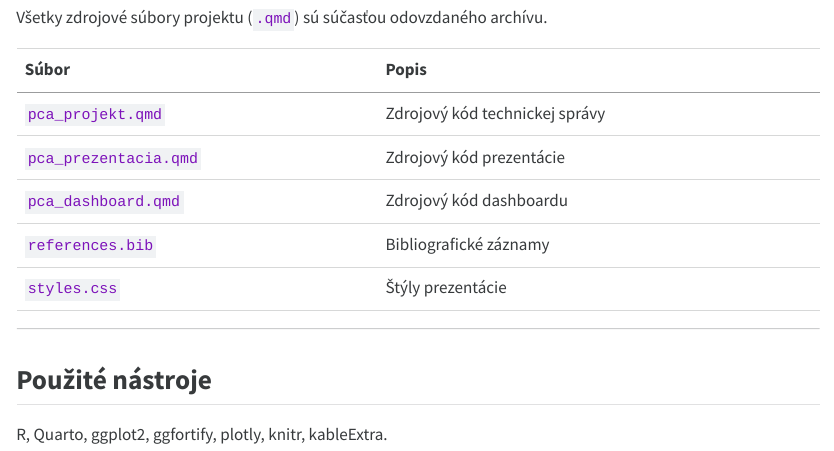
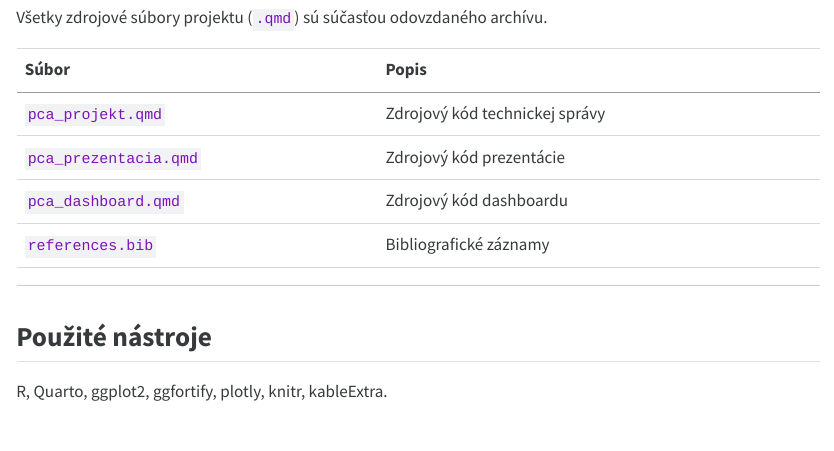
Before and after one commit to skorpiq/pca-projekt, a Quarto document (index.qmd): the page in a window 1100 px wide, from 890 px down. The pictures show the output file index.html that the author committed with the source, opened offline.

Commit message:
Add files via upload

```diff
--- a/index.qmd
+++ b/index.qmd
@@ -42,21 +42,20 @@ Jednostránkový dashboard s interaktívnymi grafmi: scree plot, biplót, záťa
 
 [Otvoriť dashboard](pca_dashboard.html)
 
----
+------------------------------------------------------------------------
 
 ## Zdrojové súbory
 
 Všetky zdrojové súbory projektu (`.qmd`) sú súčasťou odovzdaného archívu.
 
-| Súbor | Popis |
-|---|---|
-| `pca_projekt.qmd` | Zdrojový kód technickej správy |
-| `pca_prezentacia.qmd` | Zdrojový kód prezentácie |
-| `pca_dashboard.qmd` | Zdrojový kód dashboardu |
-| `references.bib` | Bibliografické záznamy |
-| `styles.css` | Štýly prezentácie |
+| Súbor                 | Popis                          |
+|-----------------------|--------------------------------|
+| `pca_projekt.qmd`     | Zdrojový kód technickej správy |
+| `pca_prezentacia.qmd` | Zdrojový kód prezentácie       |
+| `pca_dashboard.qmd`   | Zdrojový kód dashboardu        |
+| `references.bib`      | Bibliografické záznamy         |
 
----
+------------------------------------------------------------------------
 
 ## Použité nástroje
 
```
Also changed, not shown: index.html, index.qmd (8 more changed lines).
